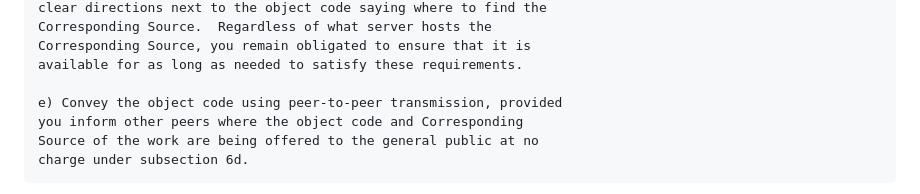
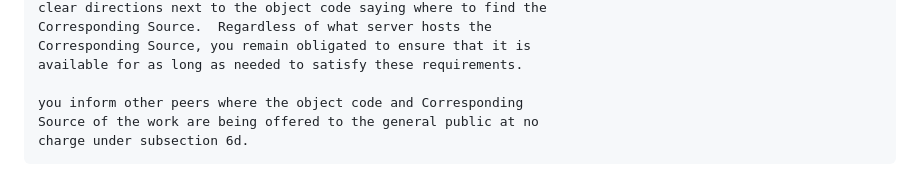
Before and after one commit to MiSA4713El/E8XqzCmY, a Markdown page: 4sJ/hnZ/bitbucket_PcgY_1744215115.md, the part around the change. GitHub-like rendering.

```diff
--- a/4sJ/hnZ/bitbucket_PcgY_1744215115.md
+++ b/4sJ/hnZ/bitbucket_PcgY_1744215115.md
@@ -285,7 +285,6 @@ in one of these ways:
     Corresponding Source, you remain obligated to ensure that it is
     available for as long as needed to satisfy these requirements.
 
-    e) Convey the object code using peer-to-peer transmission, provided
     you inform other peers where the object code and Corresponding
     Source of the work are being offered to the general public at no
     charge under subsection 6d.
```
